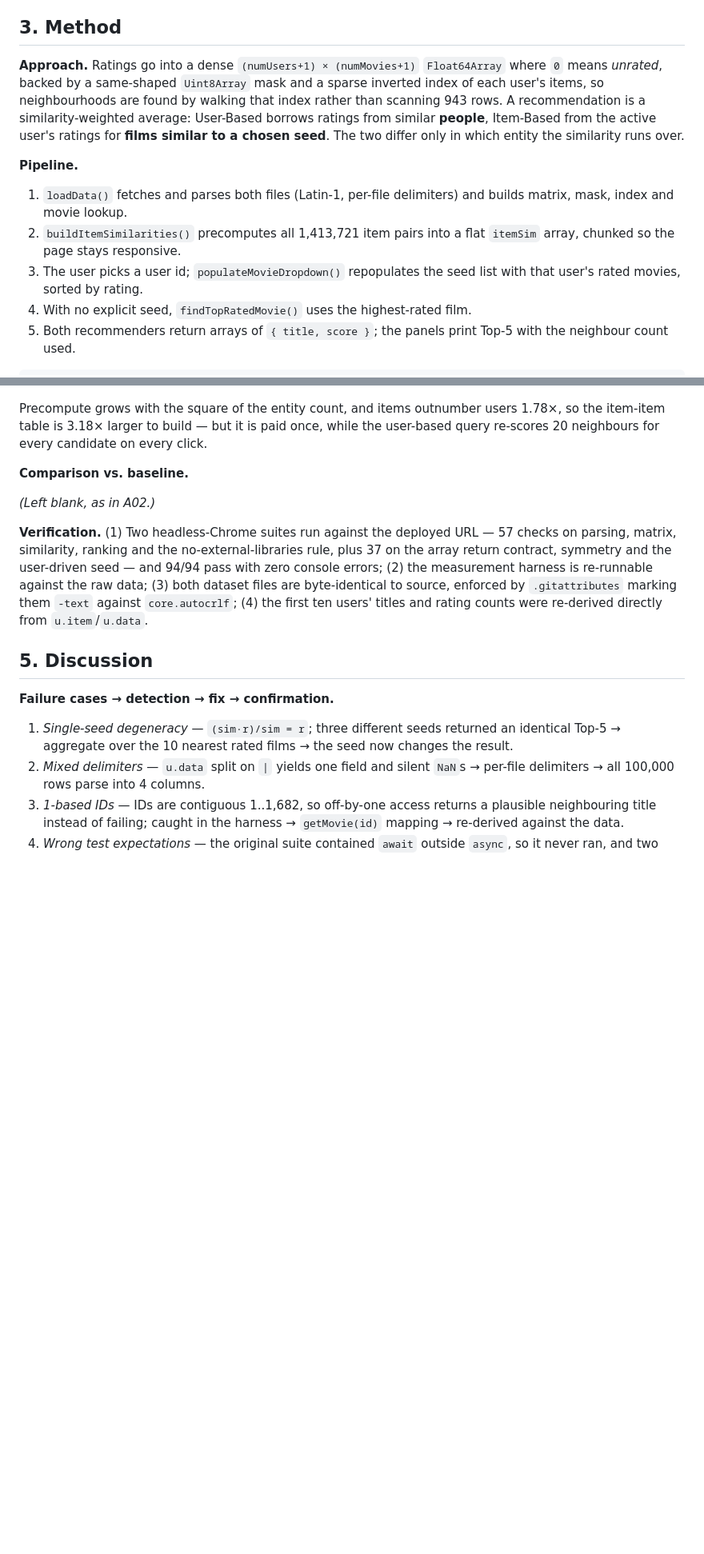
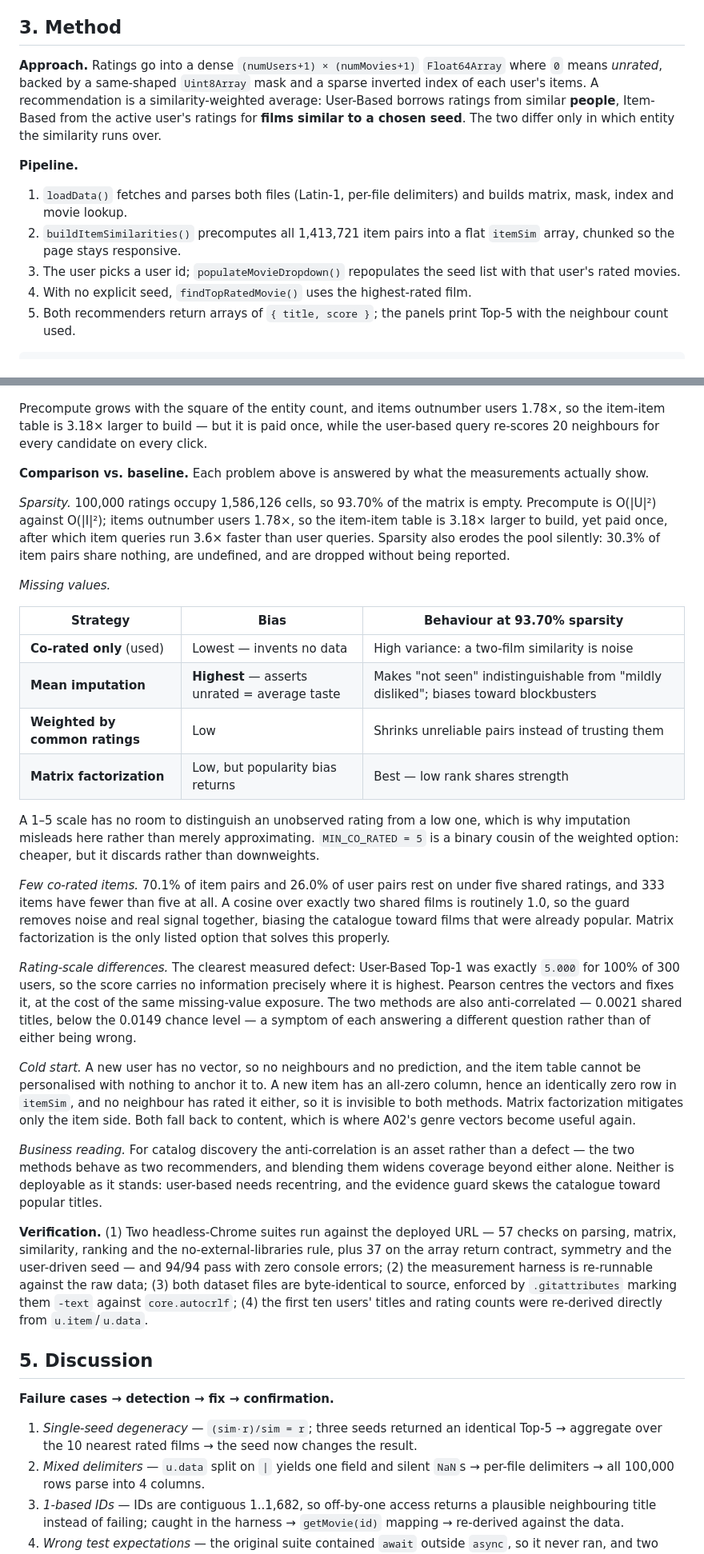
Before and after one commit to PollyIva/Collaborative-Filtering-Movie-Recommender, a Markdown page: Polina_Ivanilova_a03_report.md, 2 parts joined by grey strips. Shown at 80% size. Drawn GitHub-style; blank space fills up the shorter version.

```diff
--- a/Polina_Ivanilova_a03_report.md
+++ b/Polina_Ivanilova_a03_report.md
@@ -40,12 +48,12 @@ Prior work consulted: the MovieLens 100K dataset [1], cosine similarity [2], Pea
 
 ## 3. Method
 
-**Approach.** Ratings go into a dense `(numUsers+1) × (numMovies+1)` `Float64Array` where `0` means *unrated*, backed by a same-shaped `Uint8Array` mask and a sparse inverted index of each user's items, so neighbourhoods are found by walking that index rather than scanning 943 rows. A recommendation is a similarity-weighted average: User-Based borrows ratings from similar **people**, Item-Based from the active user's ratings for **films similar to a chosen seed**. The two differ only in which entity the similarity runs over.
+**Approach.** Ratings go into a dense `(numUsers+1) × (numMovies+1)` `Float64Array` where `0` means *unrated*, backed by a same-shaped `Uint8Array` mask and a sparse inverted index of each user's items. A recommendation is a similarity-weighted average: User-Based borrows ratings from similar **people**, Item-Based from the active user's ratings for **films similar to a chosen seed**. The two differ only in which entity the similarity runs over.
 
 **Pipeline.**
 1. `loadData()` fetches and parses both files (Latin-1, per-file delimiters) and builds matrix, mask, index and movie lookup.
 2. `buildItemSimilarities()` precomputes all 1,413,721 item pairs into a flat `itemSim` array, chunked so the page stays responsive.
-3. The user picks a user id; `populateMovieDropdown()` repopulates the seed list with that user's rated movies, sorted by rating.
+3. The user picks a user id; `populateMovieDropdown()` repopulates the seed list with that user's rated movies.
 4. With no explicit seed, `findTopRatedMovie()` uses the highest-rated film.
 5. Both recommenders return arrays of `{ title, score }`; the panels print Top-5 with the neighbour count used.
 
@@ -125,16 +133,35 @@ Table 3: measured cost.
 
 Precompute grows with the square of the entity count, and items outnumber users 1.78×, so the item-item table is 3.18× larger to build — but it is paid once, while the user-based query re-scores 20 neighbours for every candidate on every click.
 
-**Comparison vs. baseline.**
+**Comparison vs. baseline.** Each problem above is answered by what the measurements actually show.
 
-_(Left blank, as in A02.)_
+*Sparsity.* 100,000 ratings occupy 1,586,126 cells, so 93.70% of the matrix is empty. Precompute is O(|U|²) against O(|I|²); items outnumber users 1.78×, so the item-item table is 3.18× larger to build, yet paid once, after which item queries run 3.6× faster than user queries. Sparsity also erodes the pool silently: 30.3% of item pairs share nothing, are undefined, and are dropped without being reported.
+
+*Missing values.*
+
+| Strategy | Bias | Behaviour at 93.70% sparsity |
+|---|---|---|
+| **Co-rated only** (used) | Lowest — invents no data | High variance: a two-film similarity is noise |
+| **Mean imputation** | **Highest** — asserts unrated = average taste | Makes "not seen" indistinguishable from "mildly disliked"; biases toward blockbusters |
+| **Weighted by common ratings** | Low | Shrinks unreliable pairs instead of trusting them |
+| **Matrix factorization** | Low, but popularity bias returns | Best — low rank shares strength |
+
+A 1–5 scale has no room to distinguish an unobserved rating from a low one, which is why imputation misleads here rather than merely approximating. `MIN_CO_RATED = 5` is a binary cousin of the weighted option: cheaper, but it discards rather than downweights.
+
+*Few co-rated items.* 70.1% of item pairs and 26.0% of user pairs rest on under five shared ratings, and 333 items have fewer than five at all. A cosine over exactly two shared films is routinely 1.0, so the guard removes noise and real signal together, biasing the catalogue toward films that were already popular. Matrix factorization is the only listed option that solves this properly.
+
+*Rating-scale differences.* The clearest measured defect: User-Based Top-1 was exactly `5.000` for 100% of 300 users, so the score carries no information precisely where it is highest. Pearson centres the vectors and fixes it, at the cost of the same missing-value exposure. The two methods are also anti-correlated — 0.0021 shared titles, below the 0.0149 chance level — a symptom of each answering a different question rather than of either being wrong.
+
+*Cold start.* A new user has no vector, so no neighbours and no prediction, and the item table cannot be personalised with nothing to anchor it to. A new item has an all-zero column, hence an identically zero row in `itemSim`, and no neighbour has rated it either, so it is invisible to both methods. Matrix factorization mitigates only the item side. Both fall back to content, which is where A02's genre vectors become useful again.
+
+*Business reading.* For catalog discovery the anti-correlation is an asset rather than a defect — the two methods behave as two recommenders, and blending them widens coverage beyond either alone. Neither is deployable as it stands: user-based needs recentring, and the evidence guard skews the catalogue toward popular titles.
 
 **Verification.** (1) Two headless-Chrome suites run against the deployed URL — 57 checks on parsing, matrix, similarity, ranking and the no-external-libraries rule, plus 37 on the array return contract, symmetry and the user-driven seed — and 94/94 pass with zero console errors; (2) the measurement harness is re-runnable against the raw data; (3) both dataset files are byte-identical to source, enforced by `.gitattributes` marking them `-text` against `core.autocrlf`; (4) the first ten users' titles and rating counts were re-derived directly from `u.item`/`u.data`.
 
 ## 5. Discussion
 
 **Failure cases → detection → fix → confirmation.**
-1. *Single-seed degeneracy* — `(sim·r)/sim = r`; three different seeds returned an identical Top-5 → aggregate over the 10 nearest rated films → the seed now changes the result.
+1. *Single-seed degeneracy* — `(sim·r)/sim = r`; three seeds returned an identical Top-5 → aggregate over the 10 nearest rated films → the seed now changes the result.
 2. *Mixed delimiters* — `u.data` split on `|` yields one field and silent `NaN`s → per-file delimiters → all 100,000 rows parse into 4 columns.
 3. *1-based IDs* — IDs are contiguous 1..1,682, so off-by-one access returns a plausible neighbouring title instead of failing; caught in the harness → `getMovie(id)` mapping → re-derived against the data.
 4. *Wrong test expectations* — the original suite contained `await` outside `async`, so it never ran, and two cosine expectations assumed missing entries participated in the sums → both corrected → co-rated-only confirmed rather than assumed.
```
Also changed, not shown: other parts of Polina_Ivanilova_a03_report.md (+16 -9 lines).
